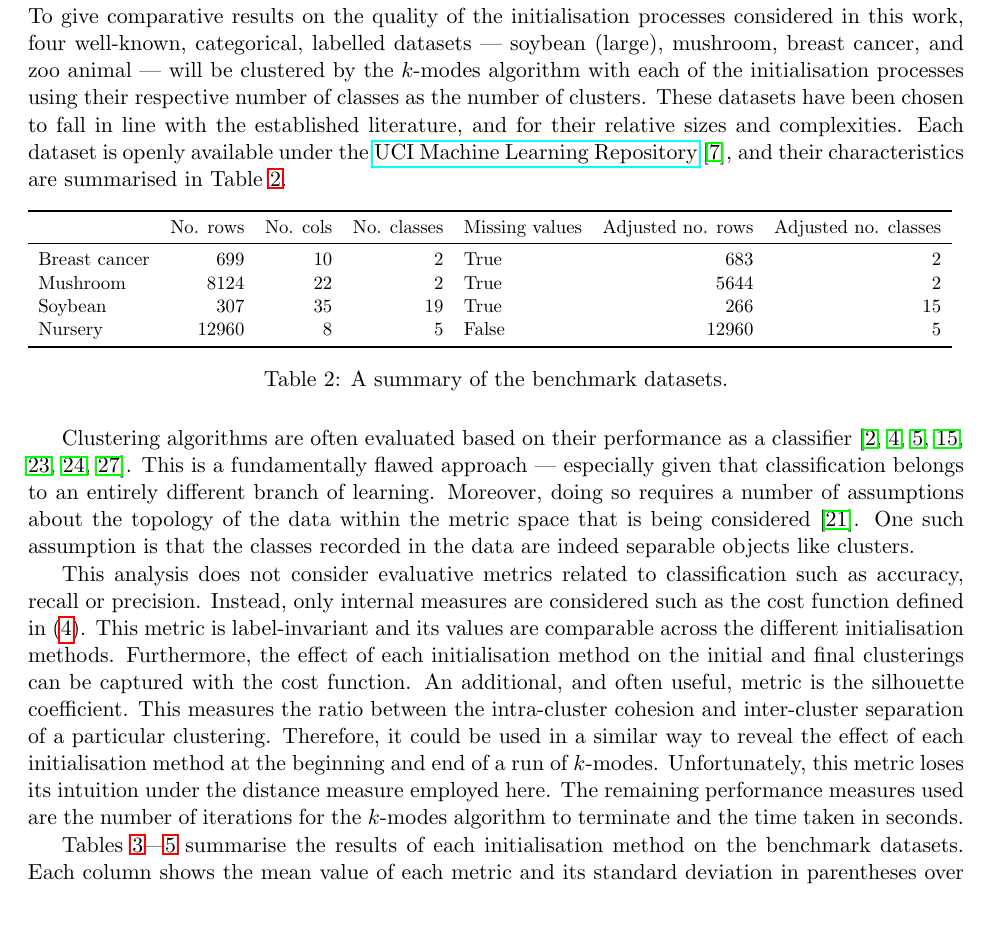
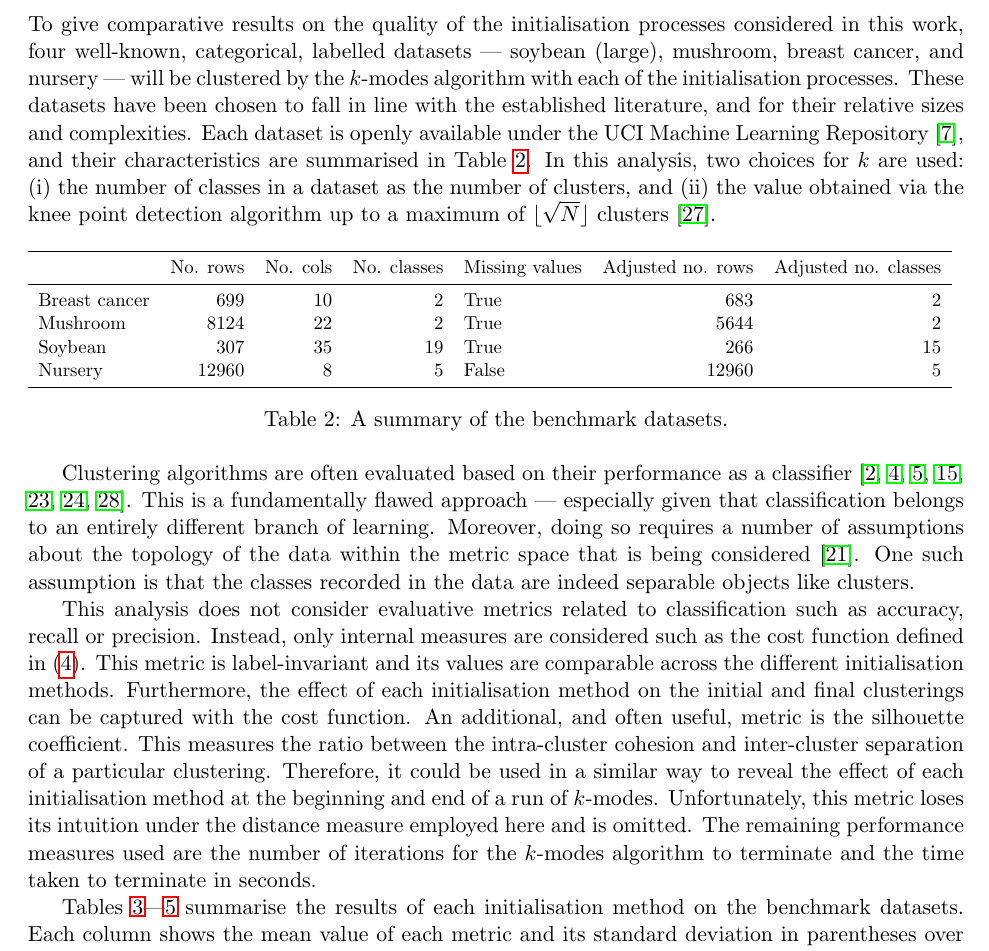
Before and after one commit to daffidwilde/kmodes-init-paper, a LaTeX paper (main.tex, which reads sections/results.tex): part of page 12 of 16 before the commit and part of page 12 of 17 after it, cut so that both start at the same text, the shorter picture padded with empty space. Compiled offline with pdfLaTeX.

Commit message:
Replace vague elbow method by est. algorithm.

```diff
--- a/sections/results.tex
+++ b/sections/results.tex
@@ -2,14 +2,16 @@
 
 To give comparative results on the quality of the initialisation processes
 considered in this work, four well-known, categorical, labelled datasets ---
-soybean (large), mushroom, breast cancer, and zoo animal --- will be clustered
-by the \(k\)-modes algorithm with each of the initialisation processes using
-their respective number of classes as the number of clusters. These datasets
-have been chosen to fall in line with the established literature, and for their
-relative sizes and complexities. Each dataset is openly available under the
-\href{http://mlr.cs.umass.edu/ml/}{UCI Machine Learning
-Repository}~\cite{Dua2019}, and their characteristics are summarised in
-Table~\ref{tab:dataset_summary}.
+soybean (large), mushroom, breast cancer, and nursery --- will be clustered by
+the \(k\)-modes algorithm with each of the initialisation processes. These
+datasets have been chosen to fall in line with the established literature, and
+for their relative sizes and complexities. Each dataset is openly available
+under the UCI Machine Learning Repository~\cite{Dua2019}, and their
+characteristics are summarised in Table~\ref{tab:dataset_summary}. In this
+analysis, two choices for \(k\) are used: (i) the number of classes in a
+dataset as the number of clusters, and (ii) the value obtained via the knee
+point detection algorithm up to a maximum of
+\(\lfloor\sqrt{N}\rfloor\) clusters~\cite{Satopaa2011}.
 
 \begin{table}[htbp]
     \resizebox{\textwidth}{!}{%
@@ -37,15 +39,15 @@ additional, and often useful, metric is the silhouette coefficient. This
 measures the ratio between the intra-cluster cohesion and inter-cluster
 separation of a particular clustering. Therefore, it could be used in a similar
 way to reveal the effect of each initialisation method at the beginning and end
-of a run of \(k\)-modes.  Unfortunately, this metric loses its intuition under
-the distance measure employed here. The remaining performance measures used are
-the number of iterations for the \(k\)-modes algorithm to terminate and the time
-taken in seconds.
+of a run of \(k\)-modes. Unfortunately, this metric loses its intuition under
+the distance measure employed here and is omitted. The remaining performance
+measures used are the number of iterations for the \(k\)-modes algorithm to
+terminate and the time taken to terminate in seconds.
 
 Tables~\ref{tab:breast_cancer_summary}---\ref{tab:soybean_summary} summarise the
 results of each initialisation method on the benchmark datasets. Each column
 shows the mean value of each metric and its standard deviation in parentheses
-over \input{./tex/repetitions.tex} repetitions of the \(k\)-modes algorithm. The
+over \input{./tex/repetitions.tex}repetitions of the \(k\)-modes algorithm. The
 data for these results was generated using the Python library
 \href{https://github.com/nicodv/kmodes}{\texttt{kmodes}} in which the proposed
 method has been implemented. All of the data included in this paper, and the
```
Also changed, not shown: environment.yml (+1 -0 lines), references.bib (+13 -0 lines), main.pdf, sections/results.tex (1 more changed lines), 1 other file.
